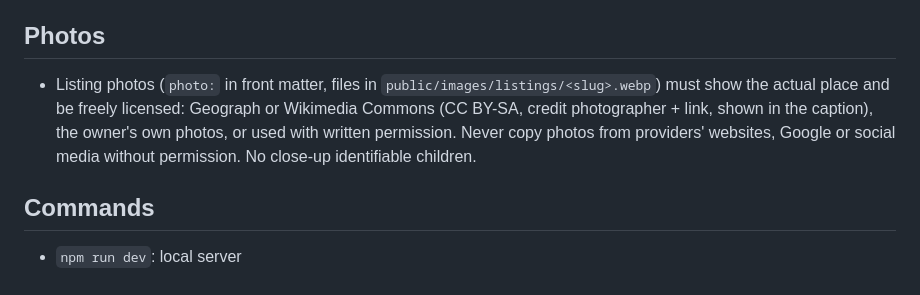
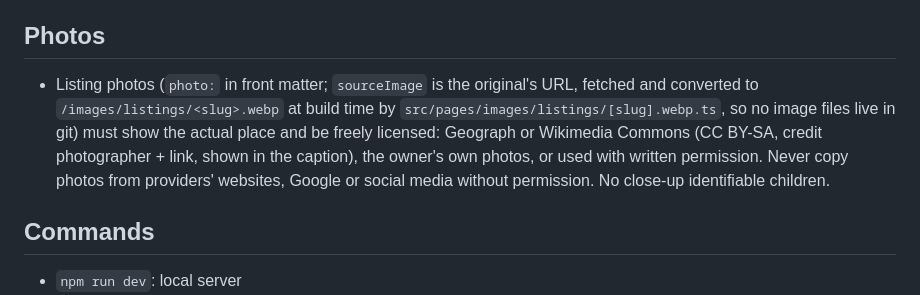
Before and after one commit to adw495/West-Herts-Kids, a Markdown page: CLAUDE.md, the part around the change. Rendered like a GitHub page.

Commit message:
CLAUDE.md: how listing photos are built

```diff
--- a/CLAUDE.md
+++ b/CLAUDE.md
@@ -24,7 +24,7 @@ This is a **passive, low-stress side project**, but the owner approved a phased
 - The owner's time budget is **about an hour a week, optional**. Prefer automation plus a quick "approve" over anything that needs his ongoing attention.
 
 ## Photos
-- Listing photos (`photo:` in front matter, files in `public/images/listings/<slug>.webp`) must show the actual place and be freely licensed: Geograph or Wikimedia Commons (CC BY-SA, credit photographer + link, shown in the caption), the owner's own photos, or used with written permission. Never copy photos from providers' websites, Google or social media without permission. No close-up identifiable children.
+- Listing photos (`photo:` in front matter; `sourceImage` is the original's URL, fetched and converted to `/images/listings/<slug>.webp` at build time by `src/pages/images/listings/[slug].webp.ts`, so no image files live in git) must show the actual place and be freely licensed: Geograph or Wikimedia Commons (CC BY-SA, credit photographer + link, shown in the caption), the owner's own photos, or used with written permission. Never copy photos from providers' websites, Google or social media without permission. No close-up identifiable children.
 
 ## Commands
 - `npm run dev`: local server
```
